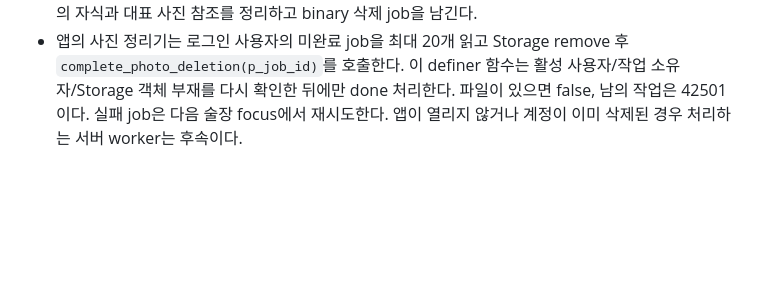
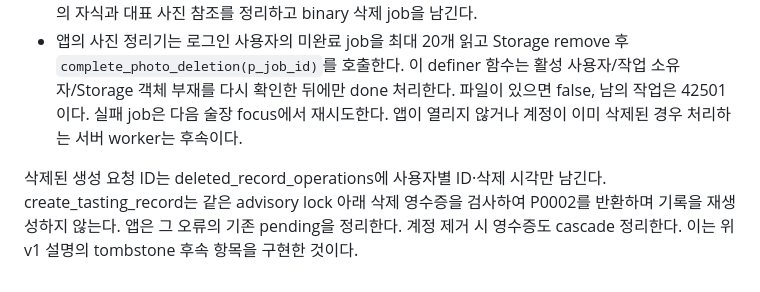
Before and after one commit to shinhanseo/mogeum, a Markdown page: docs/api-contracts.md, the part around the change. Rendered like a GitHub page; blank space fills up the shorter version.

```diff
--- a/docs/api-contracts.md
+++ b/docs/api-contracts.md
@@ -94,3 +94,5 @@ operation ID와 최초 입력은 응답 유실 시에도 바꾸지 않는다.
 - 앱의 이름/현지 날짜/재음용 의사/선택 별점/와인 빈티지 수정은 새 경험을 만들지 않는다. 40001은 최신 기록을 다시 확인하게 하고 자동 덮어쓰지 않는다. 네트워크 결과 미확인 상태에서는 수정/삭제의 원래 행동으로만 재시도한다.
 - 개별 기록 삭제는 `tasting_records`의 JWT 소유자+id+revision 조건으로 실행한다. 0행 삭제 후 소유 기록이 여전히 있으면 충돌, 없으면 이미 삭제된 응답 유실 재시도로 처리한다. DB cascade는 해당 경험의 자식과 대표 사진 참조를 정리하고 binary 삭제 job을 남긴다.
 - 앱의 사진 정리기는 로그인 사용자의 미완료 job을 최대 20개 읽고 Storage remove 후 `complete_photo_deletion(p_job_id)`를 호출한다. 이 definer 함수는 활성 사용자/작업 소유자/Storage 객체 부재를 다시 확인한 뒤에만 done 처리한다. 파일이 있으면 false, 남의 작업은 42501이다. 실패 job은 다음 술장 focus에서 재시도한다. 앱이 열리지 않거나 계정이 이미 삭제된 경우 처리하는 서버 worker는 후속이다.
+
+삭제된 생성 요청 ID는 deleted_record_operations에 사용자별 ID·삭제 시각만 남긴다. create_tasting_record는 같은 advisory lock 아래 삭제 영수증을 검사하여 P0002를 반환하며 기록을 재생성하지 않는다. 앱은 그 오류의 기존 pending을 정리한다. 계정 제거 시 영수증도 cascade 정리한다. 이는 위 v1 설명의 tombstone 후속 항목을 구현한 것이다.
```
Also changed, not shown: docs/data-model.md (+2 -0 lines), docs/verification/record-edit.md (+6 -2 lines), docs/verification/ios-record-delete-confirm.png (added), 5 other files.
